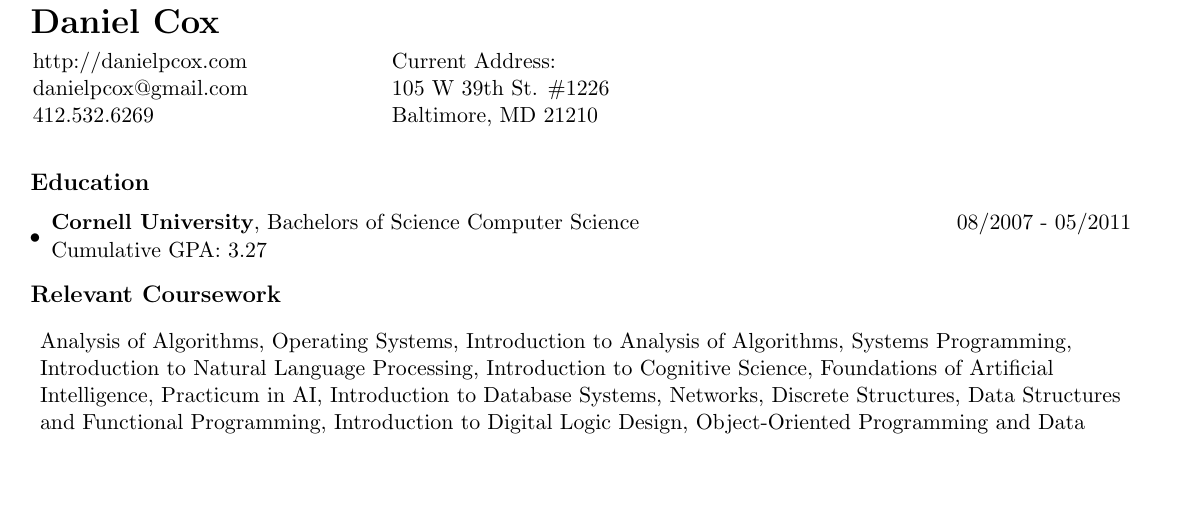
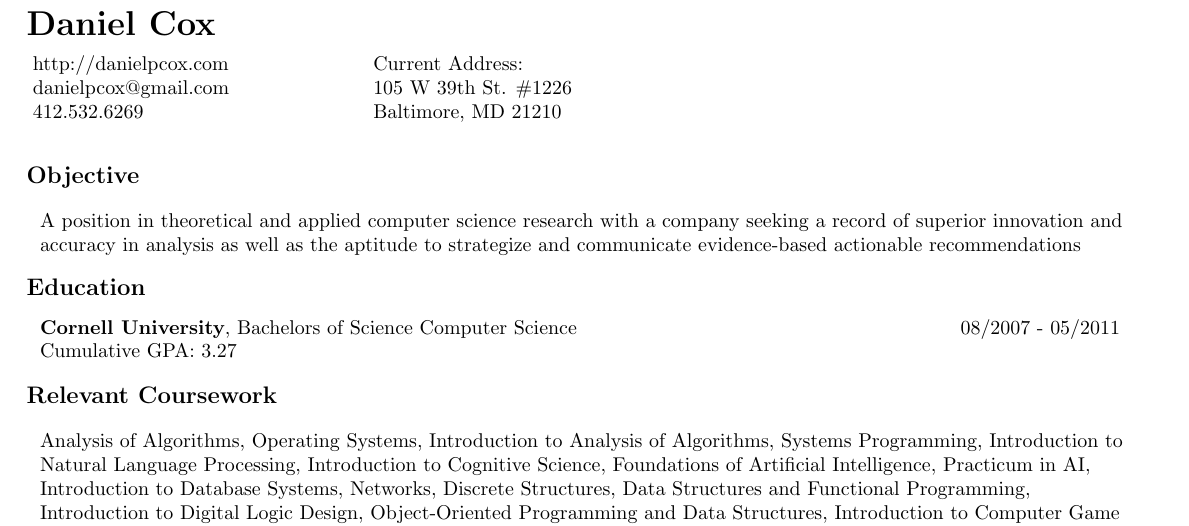
Before and after one commit to danielpcox/CV, a LaTeX CV (CV.tex): part of the page, cut so that both start at the same text, the shorter picture padded with empty space. Compiled offline with pdfLaTeX.

Commit message:
wrote objective section and made formatting changes

```diff
--- a/CV.tex
+++ b/CV.tex
@@ -1,4 +1,4 @@
-\documentclass[11pt]{article}
+\documentclass[10pt]{article}
 \usepackage[top=.2in, bottom=.2in, left=.2in, right=.4in]{geometry}
 \setlength{\tabcolsep}{0in}
 \begin{document}
@@ -11,15 +11,24 @@
     \end{tabular*}
   \end{center}
 
+  {\large \textbf{Objective}}
+
+  \begin{flushleft}
+    \addtolength{\leftskip}{.3in}
+    A position in theoretical and applied computer science research with a company seeking a
+    record of superior innovation and accuracy in analysis as well as the aptitude to
+    strategize and communicate evidence-based actionable recommendations
+  \end{flushleft}
+
   {\large \textbf{Education}}
 
-  \begin{itemize}
-    \item
-      \begin{tabular*}{7.5in}{l@{\extracolsep{\fill}}r}
-        \textbf{Cornell University}, Bachelors of Science Computer Science & 08/2007 - 05/2011 \\
-        Cumulative GPA: 3.27
-      \end{tabular*}
-  \end{itemize}
+  \begin{flushleft}
+    \addtolength{\leftskip}{.3in}
+        \begin{tabular*}{7.5in}{l@{\extracolsep{\fill}}r}
+            \textbf{Cornell University}, Bachelors of Science Computer Science & 08/2007 - 05/2011 \\
+            Cumulative GPA: 3.27
+        \end{tabular*}
+  \end{flushleft}
 
   {\large \textbf{Relevant Coursework}}
 
```
Also changed, not shown: CV.pdf.
